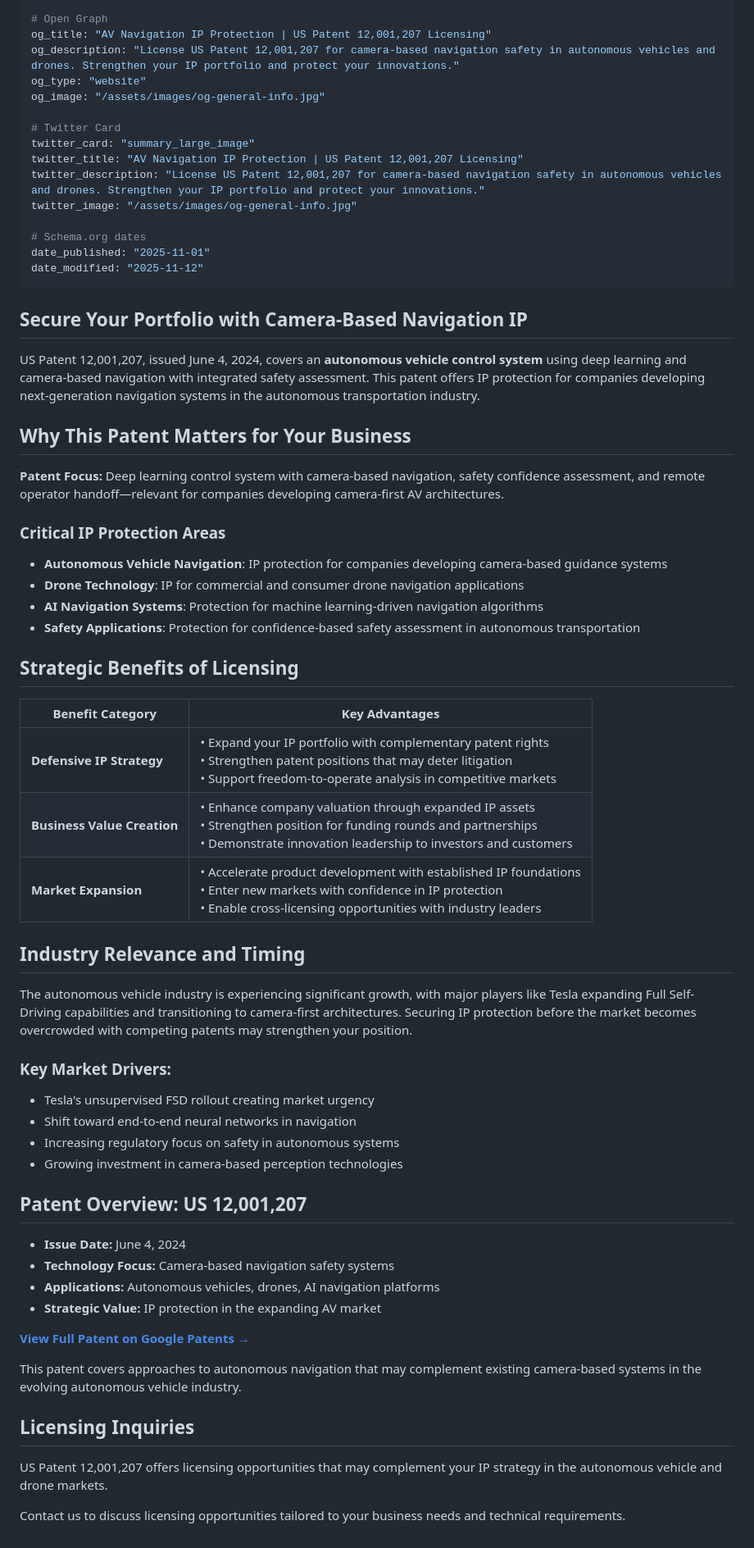
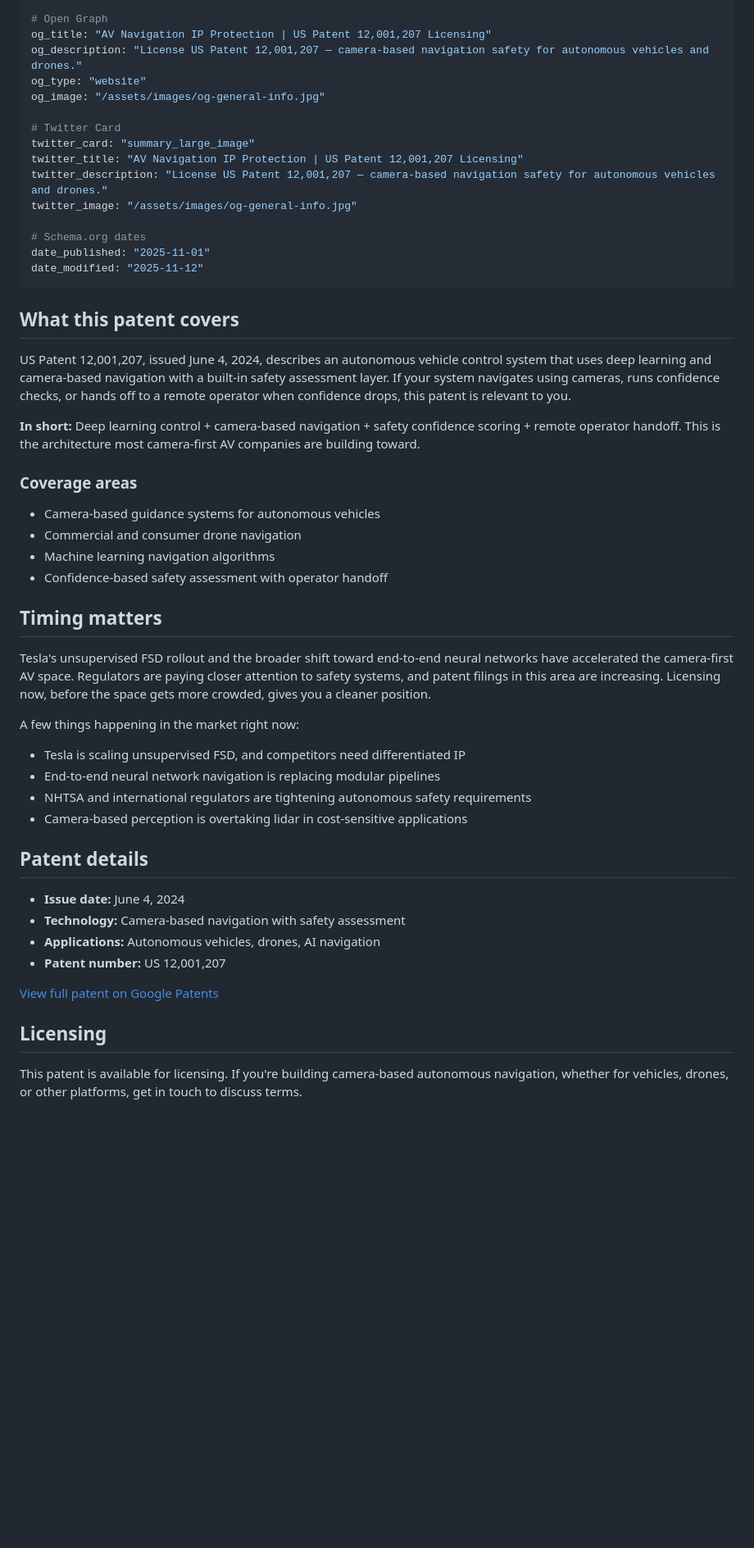
Before and after one commit to esjaysmith/av-patent-website, a Markdown page: website/content/index.md, the part around one of its changes. Shown at 82% size. Drawn GitHub-style; blank space fills up the shorter version.

Commit message:
shorter more direct

```diff
--- a/website/content/index.md
+++ b/website/content/index.md
@@ -56,14 +56,14 @@ industry_solutions:
 
 # Open Graph
 og_title: "AV Navigation IP Protection | US Patent 12,001,207 Licensing"
-og_description: "License US Patent 12,001,207 for camera-based navigation safety in autonomous vehicles and drones. Strengthen your IP portfolio and protect your innovations."
+og_description: "License US Patent 12,001,207 — camera-based navigation safety for autonomous vehicles and drones."
 og_type: "website"
 og_image: "/assets/images/og-general-info.jpg"
 
 # Twitter Card
 twitter_card: "summary_large_image"
 twitter_title: "AV Navigation IP Protection | US Patent 12,001,207 Licensing"
-twitter_description: "License US Patent 12,001,207 for camera-based navigation safety in autonomous vehicles and drones. Strengthen your IP portfolio and protect your innovations."
+twitter_description: "License US Patent 12,001,207 — camera-based navigation safety for autonomous vehicles and drones."
 twitter_image: "/assets/images/og-general-info.jpg"
 
 # Schema.org dates
@@ -71,85 +71,41 @@ date_published: "2025-11-01"
 date_modified: "2025-11-12"
 ---
 
-## Secure Your Portfolio with Camera-Based Navigation IP
+## What this patent covers
 
-US Patent 12,001,207, issued June 4, 2024, covers an **autonomous vehicle control system** using deep learning and camera-based navigation with integrated safety assessment. This patent offers IP protection for companies developing next-generation navigation systems in the autonomous transportation industry.
-
-## Why This Patent Matters for Your Business
+US Patent 12,001,207, issued June 4, 2024, describes an autonomous vehicle control system that uses deep learning and camera-based navigation with a built-in safety assessment layer. If your system navigates using cameras, runs confidence checks, or hands off to a remote operator when confidence drops, this patent is relevant to you.
 
 <div class="patent-highlight">
-<strong>Patent Focus:</strong> Deep learning control system with camera-based navigation, safety confidence assessment, and remote operator handoff—relevant for companies developing camera-first AV architectures.
+<strong>In short:</strong> Deep learning control + camera-based navigation + safety confidence scoring + remote operator handoff. This is the architecture most camera-first AV companies are building toward.
 </div>
 
-### Critical IP Protection Areas
+### Coverage areas
 
-- **Autonomous Vehicle Navigation**: IP protection for companies developing camera-based guidance systems
-- **Drone Technology**: IP for commercial and consumer drone navigation applications
-- **AI Navigation Systems**: Protection for machine learning-driven navigation algorithms
-- **Safety Applications**: Protection for confidence-based safety assessment in autonomous transportation
+- Camera-based guidance systems for autonomous vehicles
+- Commercial and consumer drone navigation
+- Machine learning navigation algorithms
+- Confidence-based safety assessment with operator handoff
 
-## Strategic Benefits of Licensing
+## Timing matters
 
-<div class="table-responsive">
-  <table class="table table-striped table-bordered">
-    <thead class="table-dark">
-      <tr>
-        <th>Benefit Category</th>
-        <th>Key Advantages</th>
-      </tr>
-    </thead>
-    <tbody>
-      <tr>
-        <td><strong>Defensive IP Strategy</strong></td>
-        <td>
-          • Expand your IP portfolio with complementary patent rights<br>
-          • Strengthen patent positions that may deter litigation<br>
-          • Support freedom-to-operate analysis in competitive markets
-        </td>
-      </tr>
-      <tr>
-        <td><strong>Business Value Creation</strong></td>
-        <td>
-          • Enhance company valuation through expanded IP assets<br>
-          • Strengthen position for funding rounds and partnerships<br>
-          • Demonstrate innovation leadership to investors and customers
-        </td>
-      </tr>
-      <tr>
-        <td><strong>Market Expansion</strong></td>
-        <td>
-          • Accelerate product development with established IP foundations<br>
-          • Enter new markets with confidence in IP protection<br>
-          • Enable cross-licensing opportunities with industry leaders
-        </td>
-      </tr>
-    </tbody>
-  </table>
-</div>
+Tesla's unsupervised FSD rollout and the broader shift toward end-to-end neural networks have accelerated the camera-first AV space. Regulators are paying closer attention to safety systems, and patent filings in this area are increasing. Licensing now, before the space gets more crowded, gives you a cleaner position.
 
-## Industry Relevance and Timing
+A few things happening in the market right now:
 
-The autonomous vehicle industry is experiencing significant growth, with major players like Tesla expanding Full Self-Driving capabilities and transitioning to camera-first architectures. Securing IP protection before the market becomes overcrowded with competing patents may strengthen your position.
+- Tesla is scaling unsupervised FSD, and competitors need differentiated IP
+- End-to-end neural network navigation is replacing modular pipelines
+- NHTSA and international regulators are tightening autonomous safety requirements
+- Camera-based perception is overtaking lidar in cost-sensitive applications
 
-### Key Market Drivers:
-- Tesla's unsupervised FSD rollout creating market urgency
-- Shift toward end-to-end neural networks in navigation
-- Increasing regulatory focus on safety in autonomous systems
-- Growing investment in camera-based perception technologies
+## Patent details
 
-## Patent Overview: US 12,001,207
+- **Issue date:** June 4, 2024
+- **Technology:** Camera-based navigation with safety assessment
+- **Applications:** Autonomous vehicles, drones, AI navigation
+- **Patent number:** US 12,001,207
 
-- **Issue Date:** June 4, 2024
-- **Technology Focus:** Camera-based navigation safety systems
-- **Applications:** Autonomous vehicles, drones, AI navigation platforms
-- **Strategic Value:** IP protection in the expanding AV market
+[View full patent on Google Patents](https://patents.google.com/patent/US12001207B2)
 
-**[View Full Patent on Google Patents →](https://patents.google.com/patent/US12001207B2)**
+## Licensing
 
-This patent covers approaches to autonomous navigation that may complement existing camera-based systems in the evolving autonomous vehicle industry.
-
-## Licensing Inquiries
-
-US Patent 12,001,207 offers licensing opportunities that may complement your IP strategy in the autonomous vehicle and drone markets.
-
-Contact us to discuss licensing opportunities tailored to your business needs and technical requirements.
+This patent is available for licensing. If you're building camera-based autonomous navigation, whether for vehicles, drones, or other platforms, get in touch to discuss terms.
```
Also changed, not shown: other parts of website/content/index.md (+8 -8 lines).
